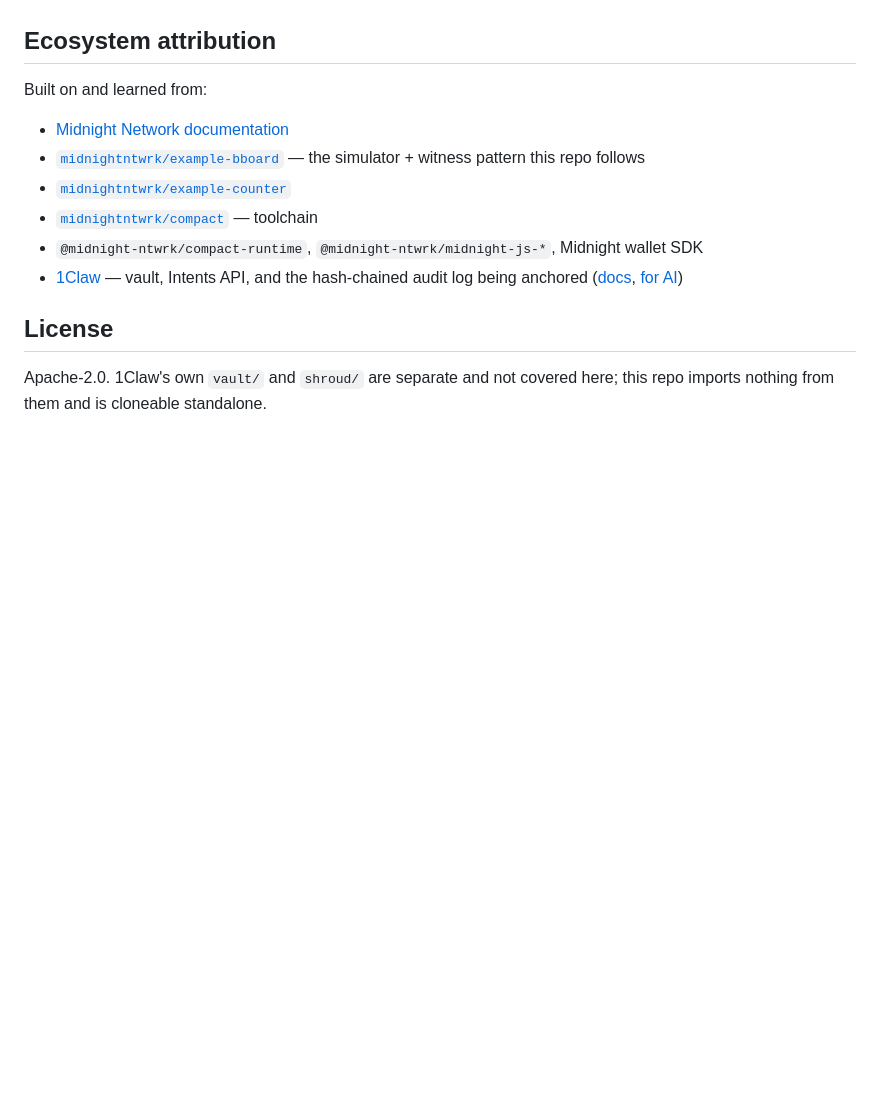
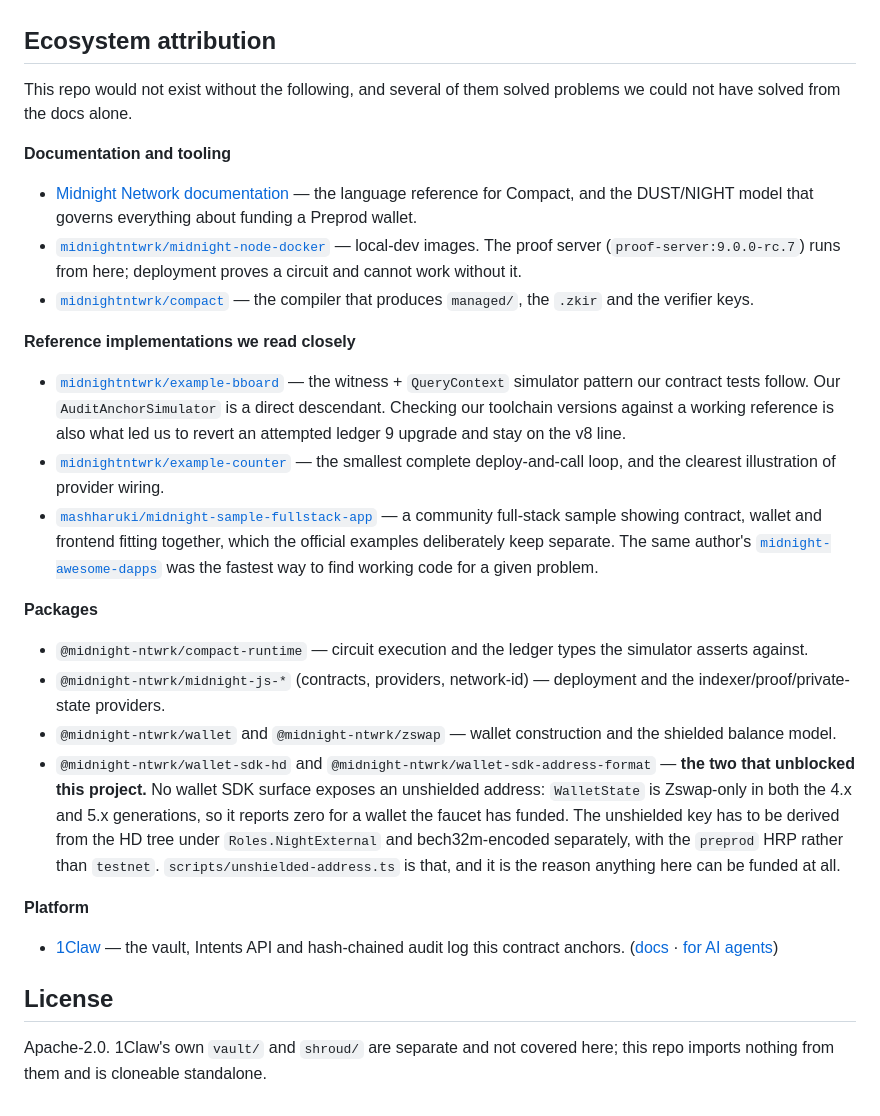
Before and after one commit to 1clawAI/midnight, a Markdown page: README.md, the part around the change. GitHub-like rendering; blank space fills up the shorter version.

Commit message:
docs: ground the ecosystem attribution in what was actually used
The rubric names this section, and the previous version was a bare list of
links. Each entry now says what it was used for, which is both more honest and
more useful to anyone reading the repo cold.

Adds the two things the rubric asks for that were missing: the local-dev repo
(midnight-node-docker, where the proof server comes from — deployment proves a
circuit and cannot run without it) and a community sample app.

Credits wallet-sdk-hd and wallet-sdk-address-format properly. They deserve it:
no wallet SDK surface exposes an unshielded address — WalletState is Zswap-only
in both the 4.x and 5.x generations and reports zero for a faucet-funded wallet
— so the key has to be derived under Roles.NightExternal and bech32m-encoded
with the preprod HRP separately. Without those two packages nothing here could
be funded.

Every link verified to resolve. That caught a dead one: the plan's shorthand
"mashharuki sample app" is not a repo name, and the URL I inferred from it 404'd
— corrected to midnight-sample-fullstack-app.

Also removed a claim I could not verify. An earlier draft asserted that
example-bboard pins ledger-v8 8.1.0; their published package.json files show no
such pin, so the statement is now limited to what is ours to state — that
checking against a working reference is what led us to stay on the v8 line.
Remaining version claims checked against this repo's own source.

```diff
--- a/README.md
+++ b/README.md
@@ -139,14 +139,58 @@ source of truth, so the two cannot drift.
 
 ## Ecosystem attribution
 
-Built on and learned from:
+This repo would not exist without the following, and several of them solved
+problems we could not have solved from the docs alone.
 
-- [Midnight Network documentation](https://docs.midnight.network/)
-- [`midnightntwrk/example-bboard`](https://github.com/midnightntwrk/example-bboard) — the simulator + witness pattern this repo follows
+**Documentation and tooling**
+
+- [Midnight Network documentation](https://docs.midnight.network/) — the
+  language reference for Compact, and the DUST/NIGHT model that governs
+  everything about funding a Preprod wallet.
+- [`midnightntwrk/midnight-node-docker`](https://github.com/midnightntwrk/midnight-node-docker)
+  — local-dev images. The proof server (`proof-server:9.0.0-rc.7`) runs from
+  here; deployment proves a circuit and cannot work without it.
+- [`midnightntwrk/compact`](https://github.com/midnightntwrk/compact) — the
+  compiler that produces `managed/`, the `.zkir` and the verifier keys.
+
+**Reference implementations we read closely**
+
+- [`midnightntwrk/example-bboard`](https://github.com/midnightntwrk/example-bboard)
+  — the witness + `QueryContext` simulator pattern our contract tests follow.
+  Our `AuditAnchorSimulator` is a direct descendant. Checking our toolchain
+  versions against a working reference is also what led us to revert an
+  attempted ledger 9 upgrade and stay on the v8 line.
 - [`midnightntwrk/example-counter`](https://github.com/midnightntwrk/example-counter)
-- [`midnightntwrk/compact`](https://github.com/midnightntwrk/compact) — toolchain
-- `@midnight-ntwrk/compact-runtime`, `@midnight-ntwrk/midnight-js-*`, Midnight wallet SDK
-- [1Claw](https://1claw.co) — vault, Intents API, and the hash-chained audit log being anchored ([docs](https://docs.1claw.co), [for AI](https://1claw.co/for-ai))
+  — the smallest complete deploy-and-call loop, and the clearest illustration
+  of provider wiring.
+- [`mashharuki/midnight-sample-fullstack-app`](https://github.com/mashharuki/midnight-sample-fullstack-app)
+  — a community full-stack sample showing contract, wallet and frontend fitting
+  together, which the official examples deliberately keep separate. The same
+  author's [`midnight-awesome-dapps`](https://github.com/mashharuki/midnight-awesome-dapps)
+  was the fastest way to find working code for a given problem.
+
+**Packages**
+
+- `@midnight-ntwrk/compact-runtime` — circuit execution and the ledger types
+  the simulator asserts against.
+- `@midnight-ntwrk/midnight-js-*` (contracts, providers, network-id) —
+  deployment and the indexer/proof/private-state providers.
+- `@midnight-ntwrk/wallet` and `@midnight-ntwrk/zswap` — wallet construction
+  and the shielded balance model.
+- `@midnight-ntwrk/wallet-sdk-hd` and
+  `@midnight-ntwrk/wallet-sdk-address-format` — **the two that unblocked this
+  project.** No wallet SDK surface exposes an unshielded address: `WalletState`
+  is Zswap-only in both the 4.x and 5.x generations, so it reports zero for a
+  wallet the faucet has funded. The unshielded key has to be derived from the
+  HD tree under `Roles.NightExternal` and bech32m-encoded separately, with the
+  `preprod` HRP rather than `testnet`. `scripts/unshielded-address.ts` is that,
+  and it is the reason anything here can be funded at all.
+
+**Platform**
+
+- [1Claw](https://1claw.co) — the vault, Intents API and hash-chained audit log
+  this contract anchors. ([docs](https://docs.1claw.co) ·
+  [for AI agents](https://1claw.co/for-ai))
 
 ## License
 
```
